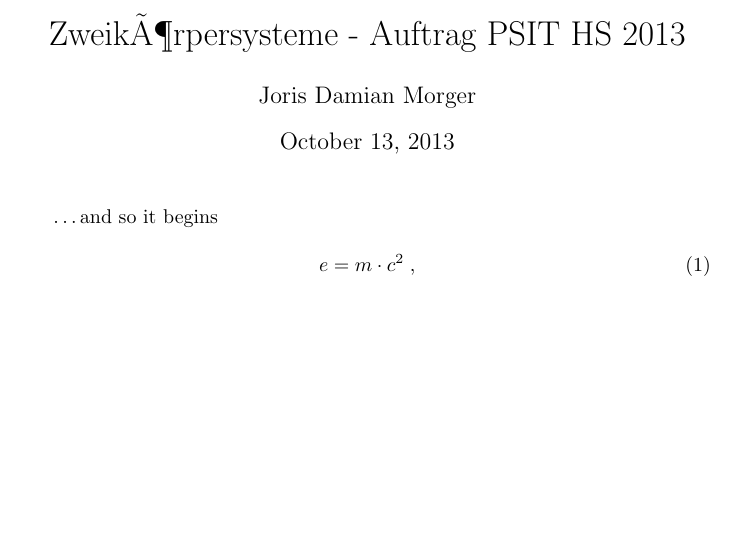
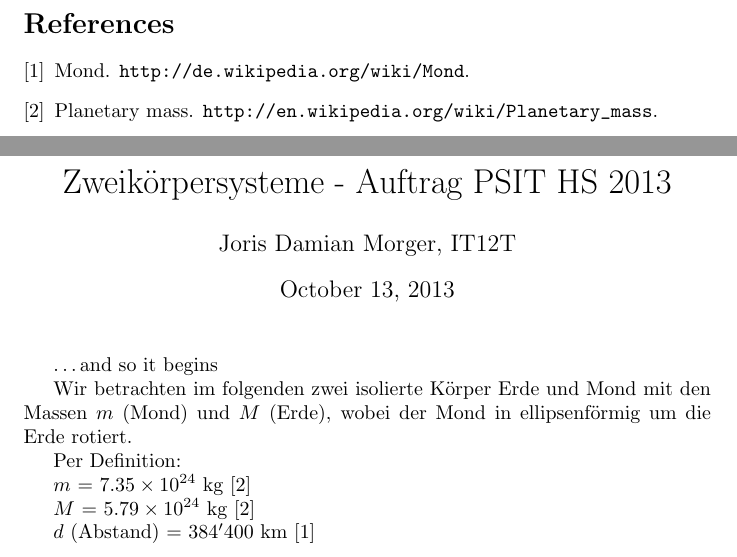
Before and after one commit to archaeron/zhaw, a LaTeX document (psit/auftrag.tex): part of the page before the commit and two parts of pages 1 and 2 of 2 after it, the two joined at a grey line, cut at the place of the change, the shorter picture padded with empty space. Compiled offline with pdfLaTeX.

Commit message:
started with definition

```diff
--- a/psit/auftrag.tex
+++ b/psit/auftrag.tex
@@ -1,17 +1,34 @@
 \documentclass{article}
-\usepackage[latin1]{inputenc}
-\author{Joris Damian Morger}
+\usepackage[utf8]{inputenc}
+\usepackage[numbers]{natbib}
+\usepackage{amsmath}
+\usepackage{url}
+
+\author{Joris Damian Morger, IT12T}
 
 \title{Zweikörpersysteme - Auftrag PSIT HS 2013}
-% generates the title
 
 \begin{document}
+	\bibliographystyle{plain}
+	\bibliography{auftrag}
+	\maketitle
 
-\maketitle
 
-\ldots and so it begins
+	\ldots and so it begins
 
-\begin{equation}
-	e = m \cdot c^2 \; ,
-\end{equation}
+	Wir betrachten im folgenden zwei isolierte Körper Erde und Mond mit den Massen $m$ (Mond) und $M$ (Erde), wobei der Mond in ellipsenförmig um die Erde rotiert.
+
+	Per Definition:
+
+	$m$ = $7.35 \times 10^{24}$ kg \cite{wiki1}
+
+	$M$ = $5.79 \times 10^{24}$ kg \cite{wiki1}
+
+	$d$ (Abstand) = $384'400$ km \cite{wiki2}
+
+
+	% \includegraphics*[100,100][300,300]{situationsskizze}
+
+
+
 \end{document}
```
Also changed, not shown: ct1/27.09.13.md (+1 -1 lines), psit/auftrag.bib (added, +9 -0 lines), psit/auftrag.pdf, 3 other files.
